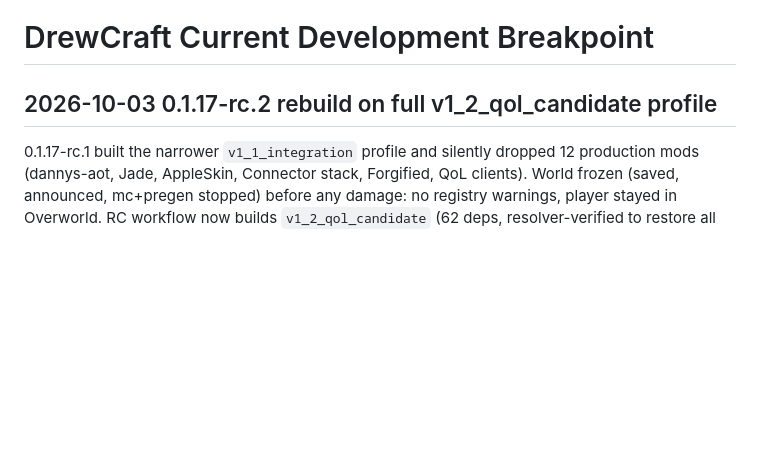
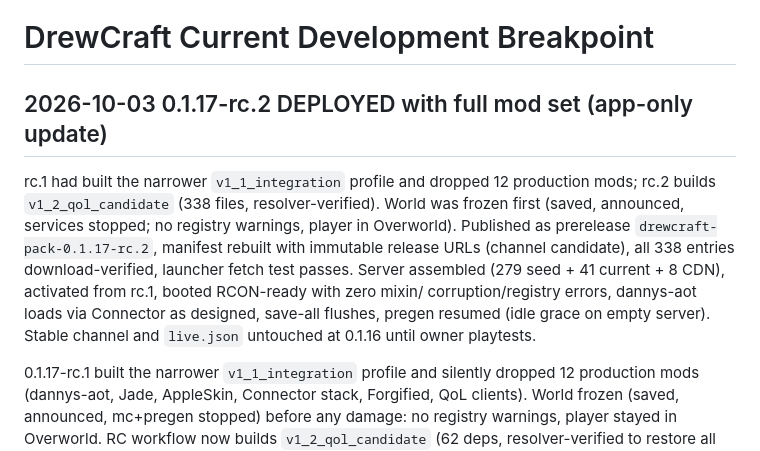
Before and after one commit to DrewPhi/DrewCraft, a Markdown page: docs/CURRENT_BREAKPOINT.md, the part around the change. Drawn GitHub-style; blank space fills up the shorter version.

Commit message:
Record 0.1.17-rc.2 full-mod-set deployment

```diff
--- a/docs/CURRENT_BREAKPOINT.md
+++ b/docs/CURRENT_BREAKPOINT.md
@@ -1,6 +1,17 @@
 # DrewCraft Current Development Breakpoint
 
-## 2026-10-03 0.1.17-rc.2 rebuild on full v1_2_qol_candidate profile
+## 2026-10-03 0.1.17-rc.2 DEPLOYED with full mod set (app-only update)
+
+rc.1 had built the narrower `v1_1_integration` profile and dropped 12 production
+mods; rc.2 builds `v1_2_qol_candidate` (338 files, resolver-verified). World was
+frozen first (saved, announced, services stopped; no registry warnings, player
+in Overworld). Published as prerelease `drewcraft-pack-0.1.17-rc.2`, manifest
+rebuilt with immutable release URLs (channel candidate), all 338 entries
+download-verified, launcher fetch test passes. Server assembled (279 seed +
+41 current + 8 CDN), activated from rc.1, booted RCON-ready with zero mixin/
+corruption/registry errors, dannys-aot loads via Connector as designed,
+save-all flushes, pregen resumed (idle grace on empty server). Stable channel
+and `live.json` untouched at 0.1.16 until owner playtests.
 
 0.1.17-rc.1 built the narrower `v1_1_integration` profile and silently dropped
 12 production mods (dannys-aot, Jade, AppleSkin, Connector stack, Forgified,
```
